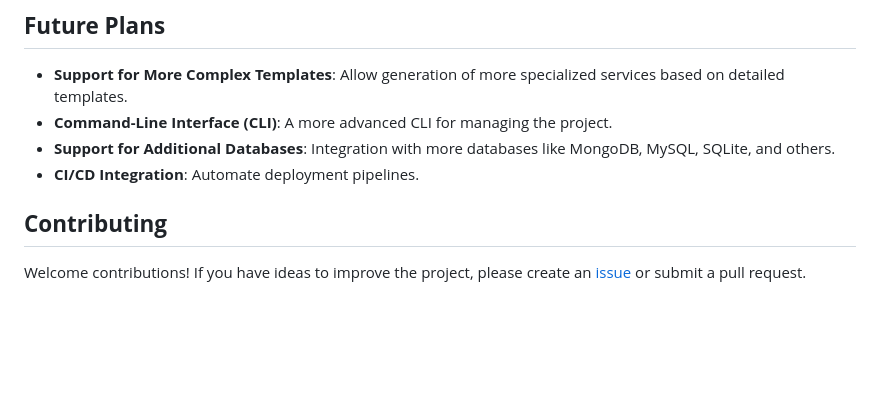
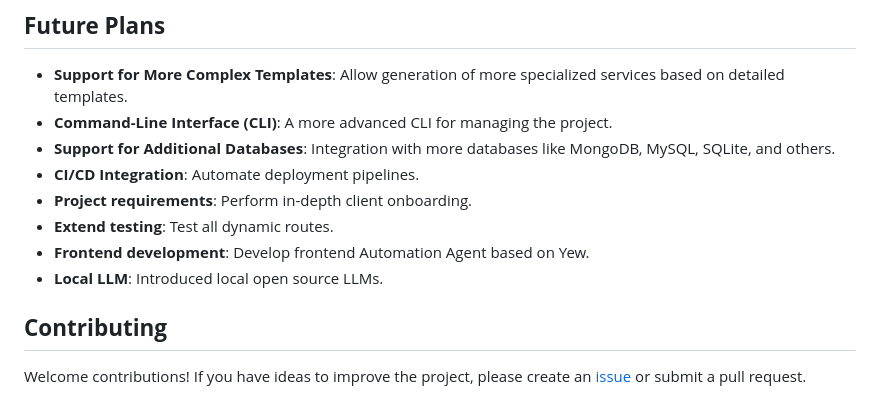
Before and after one commit to chemyl/rest_on, a Markdown page: README.md, the part around the change. Drawn GitHub-style; blank space fills up the shorter version.

```diff
--- a/README.md
+++ b/README.md
@@ -144,6 +144,10 @@ async fn main() -> std::io::Result<()> {
 - **Command-Line Interface (CLI)**: A more advanced CLI for managing the project.
 - **Support for Additional Databases**: Integration with more databases like MongoDB, MySQL, SQLite, and others.
 - **CI/CD Integration**: Automate deployment pipelines.
+- **Project requirements**: Perform in-depth client onboarding.
+- **Extend testing**: Test all dynamic routes.
+- **Frontend development**: Develop frontend Automation Agent based on Yew.
+- **Local LLM**: Introduced local open source LLMs.
 
 ## **Contributing**
 
```
